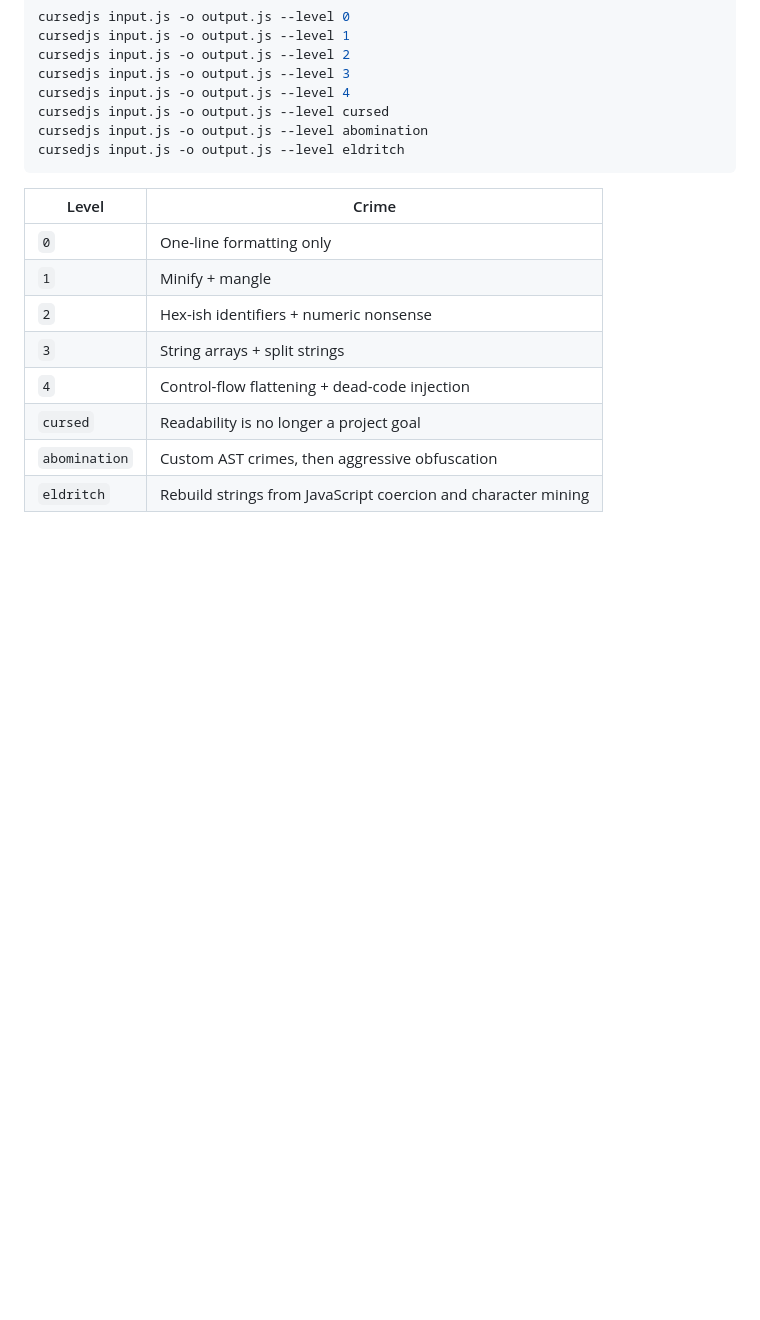
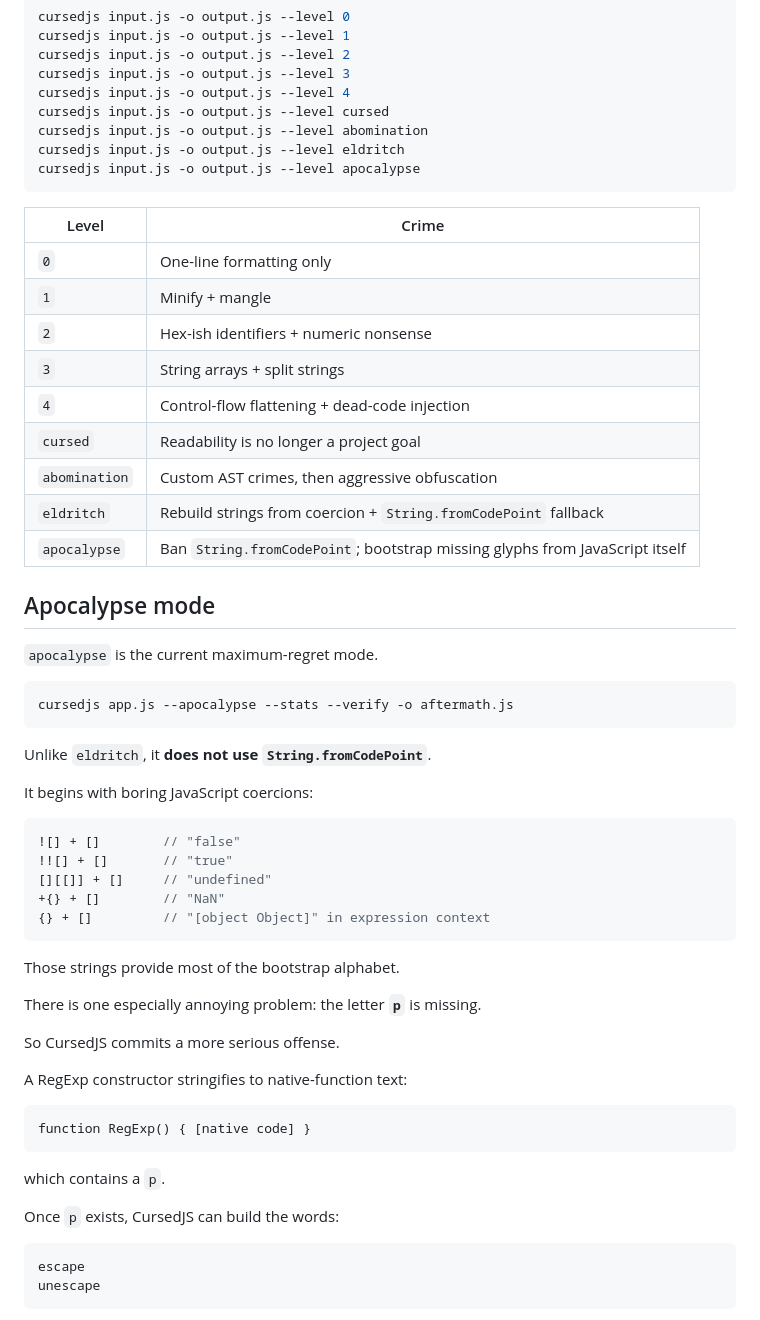
Before and after one commit to sakusdev/CursedJS, a Markdown page: README.md, the part around one of its changes. Rendered like a GitHub page; blank space fills up the shorter version.

````diff
--- a/README.md
+++ b/README.md
@@ -43,6 +43,7 @@ cursedjs input.js -o output.js --level 4
 cursedjs input.js -o output.js --level cursed
 cursedjs input.js -o output.js --level abomination
 cursedjs input.js -o output.js --level eldritch
+cursedjs input.js -o output.js --level apocalypse
 ```
 
 | Level | Crime |
@@ -54,4 +55,47 @@ cursedjs input.js -o output.js --level eldritch
 | `4` | Control-flow flattening + dead-code injection |
 | `cursed` | Readability is no longer a project goal |
 | `abomination` | Custom AST crimes, then aggressive obfuscation |
-| `eldritch` | Rebuild strings from JavaScript coercion and character mining |
+| `eldritch` | Rebuild strings from coercion + `String.fromCodePoint` fallback |
+| `apocalypse` | Ban `String.fromCodePoint`; bootstrap missing glyphs from JavaScript itself |
+
+## Apocalypse mode
+
+`apocalypse` is the current maximum-regret mode.
+
+```bash
+cursedjs app.js --apocalypse --stats --verify -o aftermath.js
+```
+
+Unlike `eldritch`, it **does not use `String.fromCodePoint`**.
+
+It begins with boring JavaScript coercions:
+
+```js
+![] + []        // "false"
+!![] + []       // "true"
+[][[]] + []     // "undefined"
++{} + []        // "NaN"
+{} + []         // "[object Object]" in expression context
+```
+
+Those strings provide most of the bootstrap alphabet.
+
+There is one especially annoying problem: the letter **`p`** is missing.
+
+So CursedJS commits a more serious offense.
+
+A RegExp constructor stringifies to native-function text:
+
+```text
+function RegExp() { [native code] }
+```
+
+which contains a `p`.
+
+Once `p` exists, CursedJS can build the words:
+
+```text
+escape
+unescape
+```
+
````
Also changed, not shown: other parts of README.md (+77 -80 lines).
